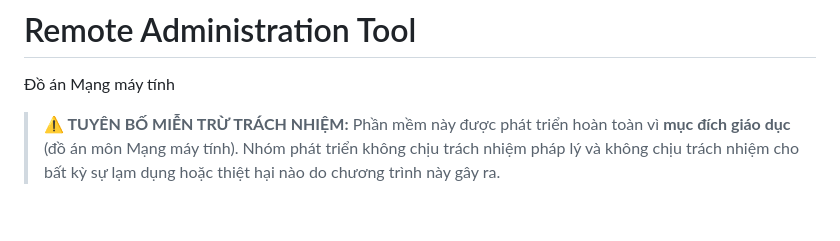
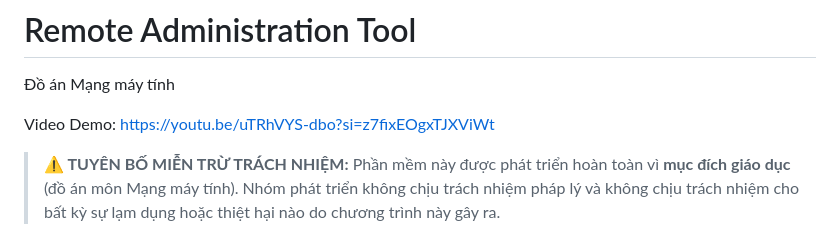
Before and after one commit to LGKAI/Remote-Administration-Tool, a Markdown page: README.md, the part around the change. GitHub-like rendering; blank space fills up the shorter version.

Commit message:
update demo video

```diff
--- a/README.md
+++ b/README.md
@@ -1,6 +1,8 @@
 # Remote Administration Tool
 
 Đồ án Mạng máy tính
+
+Video Demo: https://youtu.be/uTRhVYS-dbo?si=z7fixEOgxTJXViWt
 
 > **⚠️ TUYÊN BỐ MIỄN TRỪ TRÁCH NHIỆM:** Phần mềm này được phát triển hoàn toàn vì **mục đích giáo dục** (đồ án môn Mạng máy tính). Nhóm phát triển không chịu trách nhiệm pháp lý và không chịu trách nhiệm cho bất kỳ sự lạm dụng hoặc thiệt hại nào do chương trình này gây ra.
 
```
